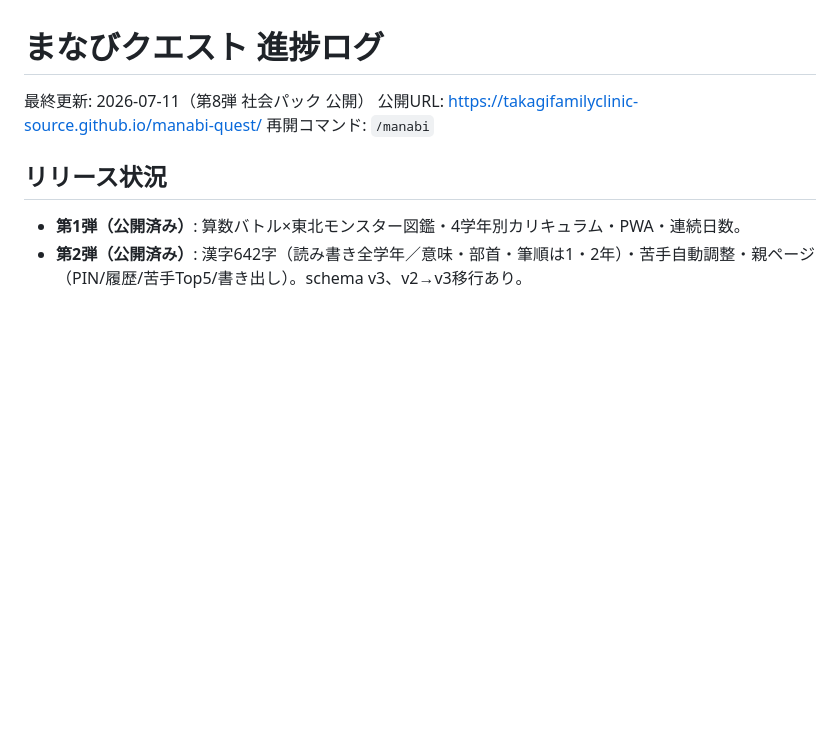
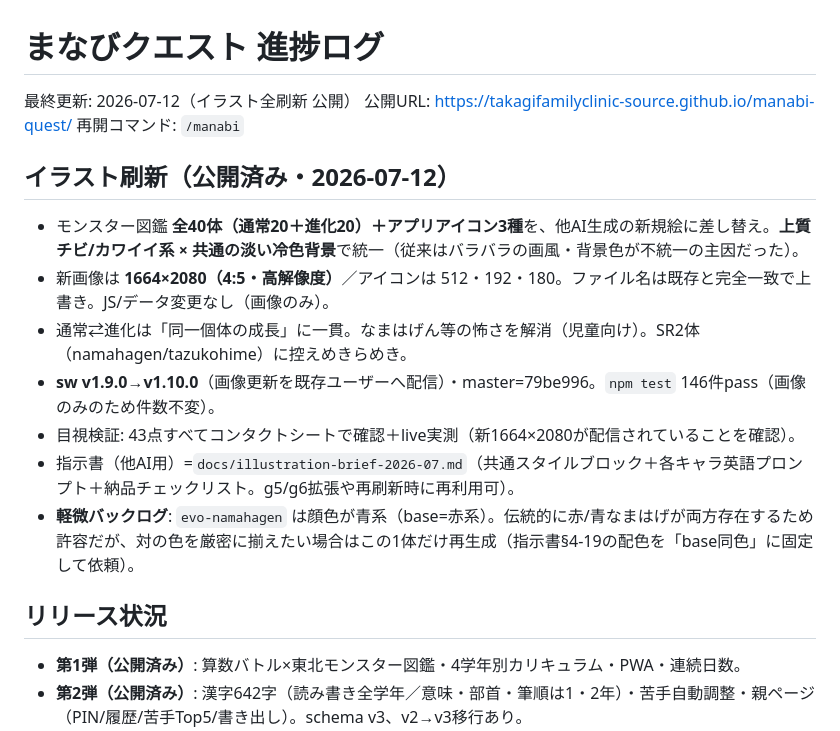
Before and after one commit to takagifamilyclinic-source/manabi-quest, a Markdown page: docs/進捗.md, the part around the change. GitHub-like rendering; blank space fills up the shorter version.

Commit message:
docs: イラスト全刷新(sw v1.10.0)を進捗ログに反映
Co-Authored-By: Claude Opus 4.8 (1M context) <noreply@anthropic.com>
Claude-Session: https://claude.ai/code/session_01AzaoJ75dpPw76qJpFAC611

```diff
--- a/docs/進捗.md
+++ b/docs/進捗.md
@@ -1,8 +1,17 @@
 # まなびクエスト 進捗ログ
 
-最終更新: 2026-07-11（第8弾 社会パック 公開）
+最終更新: 2026-07-12（イラスト全刷新 公開）
 公開URL: https://takagifamilyclinic-source.github.io/manabi-quest/
 再開コマンド: `/manabi`
+
+## イラスト刷新（公開済み・2026-07-12）
+- モンスター図鑑 **全40体（通常20＋進化20）＋アプリアイコン3種**を、他AI生成の新規絵に差し替え。**上質チビ/カワイイ系 × 共通の淡い冷色背景**で統一（従来はバラバラの画風・背景色が不統一の主因だった）。
+- 新画像は **1664×2080（4:5・高解像度）**／アイコンは 512・192・180。ファイル名は既存と完全一致で上書き。JS/データ変更なし（画像のみ）。
+- 通常⇄進化は「同一個体の成長」に一貫。なまはげん等の怖さを解消（児童向け）。SR2体（namahagen/tazukohime）に控えめきらめき。
+- **sw v1.9.0→v1.10.0**（画像更新を既存ユーザーへ配信）・master=79be996。`npm test` 146件pass（画像のみのため件数不変）。
+- 目視検証: 43点すべてコンタクトシートで確認＋live実測（新1664×2080が配信されていることを確認）。
+- 指示書（他AI用）=`docs/illustration-brief-2026-07.md`（共通スタイルブロック＋各キャラ英語プロンプト＋納品チェックリスト。g5/g6拡張や再刷新時に再利用可）。
+- **軽微バックログ**: `evo-namahagen` は顔色が青系（base=赤系）。伝統的に赤/青なまはげが両方存在するため許容だが、対の色を厳密に揃えたい場合はこの1体だけ再生成（指示書§4-19の配色を「base同色」に固定して依頼）。
 
 ## リリース状況
 - **第1弾（公開済み）**: 算数バトル×東北モンスター図鑑・4学年別カリキュラム・PWA・連続日数。
```
